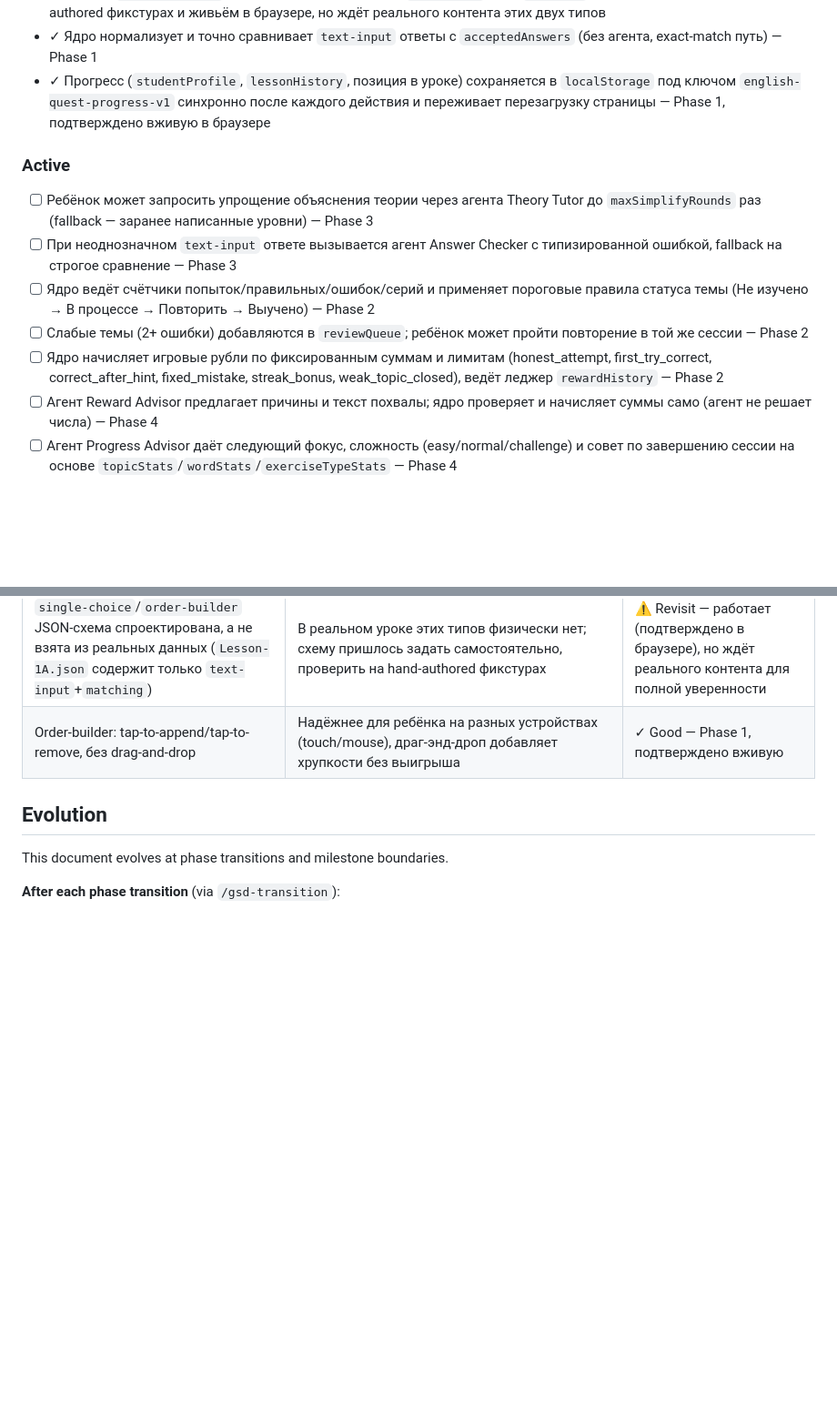
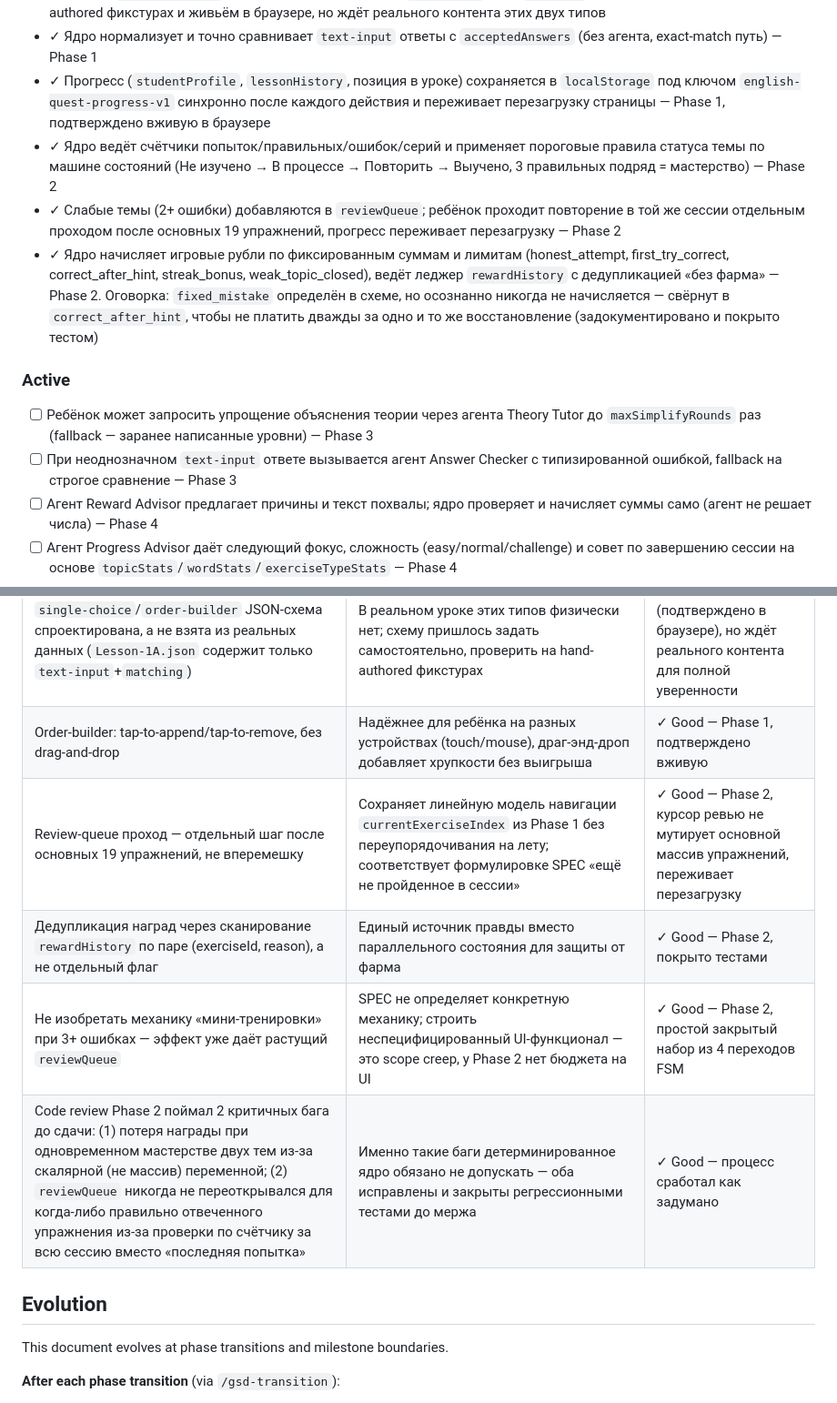
Before and after one commit to Vsevolod-Rusinskiy/english-quest-gsd, a Markdown page: .planning/PROJECT.md, 2 parts joined by grey strips. Shown at 91% size. Rendered like a GitHub page; blank space fills up the shorter version.

Commit message:
docs: evolve PROJECT.md after Phase 2

```diff
--- a/.planning/PROJECT.md
+++ b/.planning/PROJECT.md
@@ -16,14 +16,14 @@ English Quest — интерактивное веб-приложение для
 - ✓ Ребёнок проходит упражнения `Lesson-1A.json`: `text-input`, `single-choice`, `matching`, `order-builder`, все 4 типа детерминированно проверяются ядром (без агента) — Phase 1. Оговорка: `single-choice`/`order-builder` в реальном `Lesson-1A.json` контента не имеют (только `text-input`×18 + `matching`×1) — механика проверена на hand-authored фикстурах и живьём в браузере, но ждёт реального контента этих двух типов
 - ✓ Ядро нормализует и точно сравнивает `text-input` ответы с `acceptedAnswers` (без агента, exact-match путь) — Phase 1
 - ✓ Прогресс (`studentProfile`, `lessonHistory`, позиция в уроке) сохраняется в `localStorage` под ключом `english-quest-progress-v1` синхронно после каждого действия и переживает перезагрузку страницы — Phase 1, подтверждено вживую в браузере
+- ✓ Ядро ведёт счётчики попыток/правильных/ошибок/серий и применяет пороговые правила статуса темы по машине состояний (Не изучено → В процессе → Повторить → Выучено, 3 правильных подряд = мастерство) — Phase 2
+- ✓ Слабые темы (2+ ошибки) добавляются в `reviewQueue`; ребёнок проходит повторение в той же сессии отдельным проходом после основных 19 упражнений, прогресс переживает перезагрузку — Phase 2
+- ✓ Ядро начисляет игровые рубли по фиксированным суммам и лимитам (honest_attempt, first_try_correct, correct_after_hint, streak_bonus, weak_topic_closed), ведёт леджер `rewardHistory` с дедупликацией «без фарма» — Phase 2. Оговорка: `fixed_mistake` определён в схеме, но осознанно никогда не начисляется — свёрнут в `correct_after_hint`, чтобы не платить дважды за одно и то же восстановление (задокументировано и покрыто тестом)
 
 ### Active
 
 - [ ] Ребёнок может запросить упрощение объяснения теории через агента Theory Tutor до `maxSimplifyRounds` раз (fallback — заранее написанные уровни) — Phase 3
 - [ ] При неоднозначном `text-input` ответе вызывается агент Answer Checker с типизированной ошибкой, fallback на строгое сравнение — Phase 3
-- [ ] Ядро ведёт счётчики попыток/правильных/ошибок/серий и применяет пороговые правила статуса темы (Не изучено → В процессе → Повторить → Выучено) — Phase 2
-- [ ] Слабые темы (2+ ошибки) добавляются в `reviewQueue`; ребёнок может пройти повторение в той же сессии — Phase 2
-- [ ] Ядро начисляет игровые рубли по фиксированным суммам и лимитам (honest_attempt, first_try_correct, correct_after_hint, fixed_mistake, streak_bonus, weak_topic_closed), ведёт леджер `rewardHistory` — Phase 2
 - [ ] Агент Reward Advisor предлагает причины и текст похвалы; ядро проверяет и начисляет суммы само (агент не решает числа) — Phase 4
 - [ ] Агент Progress Advisor даёт следующий фокус, сложность (easy/normal/challenge) и совет по завершению сессии на основе `topicStats`/`wordStats`/`exerciseTypeStats` — Phase 4
 - [ ] Агент Parent Report Generator формирует короткий отчёт родителю (пройдено/верно/слабые темы/рубли/рекомендация) с шаблонным fallback — Phase 4
@@ -71,6 +71,10 @@ English Quest — интерактивное веб-приложение для
 | TypeScript + Vite + Vitest + Zod вместо голого JS из SPEC.md §4 | SPEC.md литерально называет plain JS, но детерминированное ядро — самая оцениваемая часть MVP; типизация и юнит-тесты снижают риск именно там. Компилируется в тот же статический бандл, ограничение «browser-only, no backend» не нарушено | ✓ Good — Phase 1, 68 тестов, чистый typecheck |
 | `single-choice`/`order-builder` JSON-схема спроектирована, а не взята из реальных данных (`Lesson-1A.json` содержит только `text-input`+`matching`) | В реальном уроке этих типов физически нет; схему пришлось задать самостоятельно, проверить на hand-authored фикстурах | ⚠️ Revisit — работает (подтверждено в браузере), но ждёт реального контента для полной уверенности |
 | Order-builder: tap-to-append/tap-to-remove, без drag-and-drop | Надёжнее для ребёнка на разных устройствах (touch/mouse), драг-энд-дроп добавляет хрупкости без выигрыша | ✓ Good — Phase 1, подтверждено вживую |
+| Review-queue проход — отдельный шаг после основных 19 упражнений, не вперемешку | Сохраняет линейную модель навигации `currentExerciseIndex` из Phase 1 без переупорядочивания на лету; соответствует формулировке SPEC «ещё не пройденное в сессии» | ✓ Good — Phase 2, курсор ревью не мутирует основной массив упражнений, переживает перезагрузку |
+| Дедупликация наград через сканирование `rewardHistory` по паре (exerciseId, reason), а не отдельный флаг | Единый источник правды вместо параллельного состояния для защиты от фарма | ✓ Good — Phase 2, покрыто тестами |
+| Не изобретать механику «мини-тренировки» при 3+ ошибках — эффект уже даёт растущий `reviewQueue` | SPEC не определяет конкретную механику; строить неспецифицированный UI-функционал — это scope creep, у Phase 2 нет бюджета на UI | ✓ Good — Phase 2, простой закрытый набор из 4 переходов FSM |
+| Code review Phase 2 поймал 2 критичных бага до сдачи: (1) потеря награды при одновременном мастерстве двух тем из-за скалярной (не массив) переменной; (2) `reviewQueue` никогда не переоткрывался для когда-либо правильно отвеченного упражнения из-за проверки по счётчику за всю сессию вместо «последняя попытка» | Именно такие баги детерминированное ядро обязано не допускать — оба исправлены и закрыты регрессионными тестами до мержа | ✓ Good — процесс сработал как задумано |
 
 ## Evolution
 
```
Also changed, not shown: other parts of .planning/PROJECT.md (+1 -1 lines).
